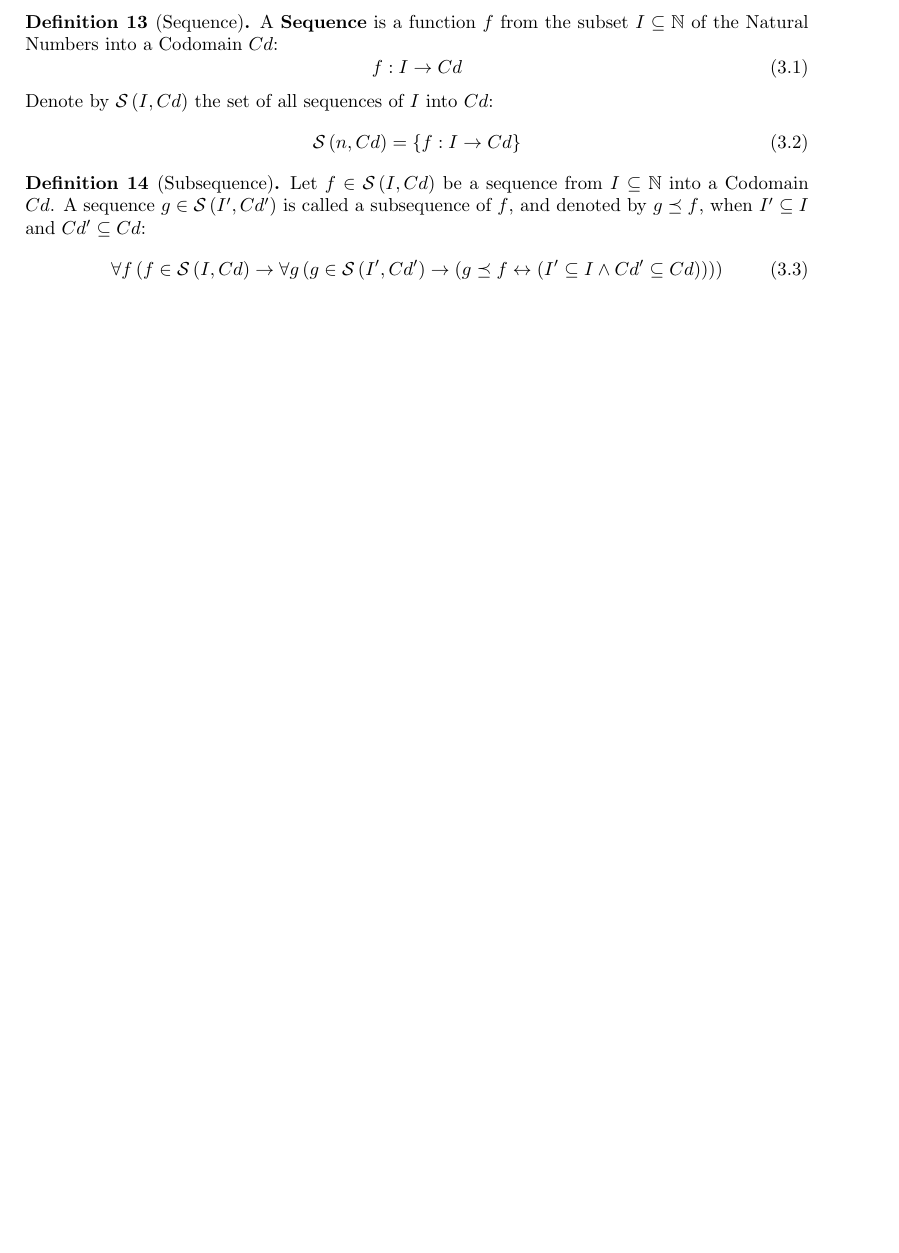
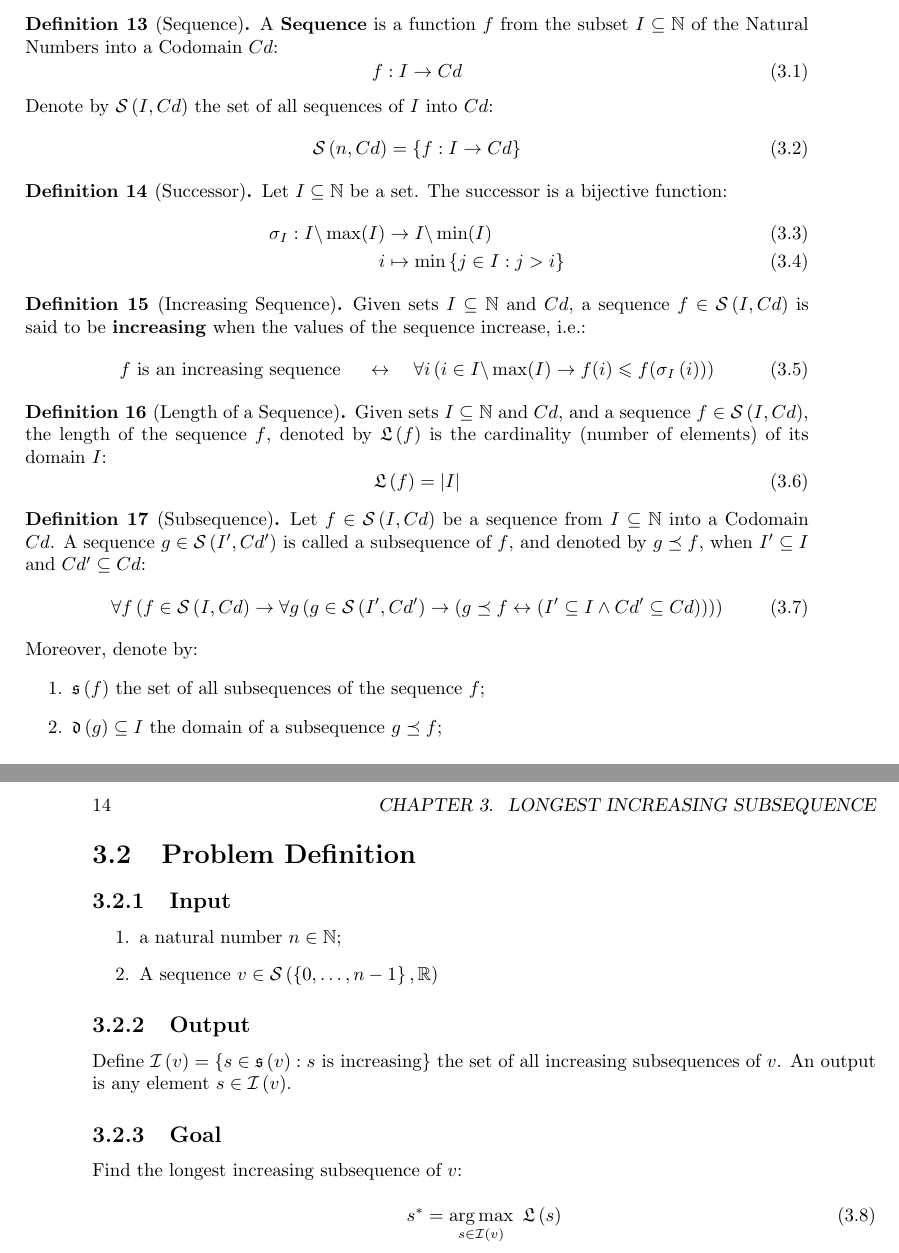
Before and after one commit to lucasguesserts/dynamic-programming, a LaTeX thesis (doc/documentation.tex, which reads doc/longest_increasing_subsequence.tex): part of page 13 of 13 before the commit and two parts of pages 13 and 14 of 14 after it, the two joined at a grey line, cut so that both start at the same text, the shorter picture padded with empty space. Compiled offline with pdfLaTeX.

Commit message:
docs(longest increasing subsequence): add problem definition

```diff
--- a/doc/documentation.tex
+++ b/doc/documentation.tex
@@ -9,6 +9,7 @@
 \usepackage{amsfonts}
 \usepackage{amssymb}
 \usepackage{amsthm}
+\usepackage{eufrak}
 \usepackage{algorithm}
 \usepackage{algorithmicx}
 \usepackage[noend]{algpseudocode}
--- a/doc/longest_increasing_subsequence.tex
+++ b/doc/longest_increasing_subsequence.tex
@@ -16,8 +25,36 @@
     \end{equation}
 \end{defn}
 
+\begin{defn}[Successor]
+    Let $I \subseteq \N$ be a set. The successor is a bijective function:
+    \begin{align}
+        \successorF{I}: \SetDiff{I}{\max(I)} & \rightarrow \SetDiff{I}{\min(I)} \\
+        i & \mapsto \min\SetOf{j \in I}{j > i}
+    \end{align}
+\end{defn}
+
+\begin{defn}[Increasing Sequence]
+    Given sets $I \subseteq \N$ and $Cd$, a sequence $f \in \sequence{I}{Cd}$ is said to be \textbf{increasing} when the values of the sequence increase, i.e.:
+    \begin{equation}
+        \mbox{$f$ is an increasing sequence }
+        \quad \leftrightarrow \quad
+        \forall i \left(
+            i \in \SetDiff{I}{\max(I)}
+            \rightarrow
+            f(i) \leqslant f(\successor{i}{I})
+        \right)
+    \end{equation}
+\end{defn}
+
+\begin{defn}[Length of a Sequence]
+    Given sets $I \subseteq \N$ and $Cd$, and a sequence $f \in \sequence{I}{Cd}$, the length of the sequence $f$, denoted by $\length{f}$ is the cardinality (number of elements) of its domain $I$:
+    \begin{equation}
+        \length{f} = |I|
+    \end{equation}
+\end{defn}
+
 \begin{defn}[Subsequence]
-    Let $f \in \sequence{I}{Cd}$ be a sequence from $I \subseteq \N$ into a Codomain $Cd$. A sequence $g \in \sequence{I'}{Cd'}$ is called a subsequence of $f$, and denoted by $\subsequence{g}{f}$, when $I' \subseteq I$ and $Cd' \subseteq Cd$:
+    Let $f \in \sequence{I}{Cd}$ be a sequence from $I \subseteq \N$ into a Codomain $Cd$. A sequence $g \in \sequence{I'}{Cd'}$ is called a subsequence of $f$, and denoted by $\subsequenceOf{g}{f}$, when $I' \subseteq I$ and $Cd' \subseteq Cd$:
     \begin{equation}
         \forall f \left(
             f \in \sequence{I}{Cd}
@@ -26,7 +63,7 @@
                 g \in \sequence{I'}{Cd'}
                 \rightarrow
                 \left(
-                    \subsequence{g}{f} \leftrightarrow \left(
+                    \subsequenceOf{g}{f} \leftrightarrow \left(
                         I' \subseteq I
                         \land
                         Cd' \subseteq Cd
@@ -35,4 +72,30 @@
             \right)
         \right)
     \end{equation}
+    Moreover, denote by:
+    \begin{enumerate}
+        \item $\subsequenceSet{f}$ the set of all subsequences of the sequence $f$;
+        \item $\subsequenceDomain{g} \subseteq I$ the domain of a subsequence $\subsequenceOf{g}{f}$;
+    \end{enumerate}
 \end{defn}
+
+\section{Problem Definition}
+
+\subsection{Input}
+
+\begin{enumerate}
+    \item a natural number $n \in \N$;
+    \item A sequence $v \in \sequence{\Set{0, \dots, n-1}}{\R}$
+\end{enumerate}
+
+\subsection{Output}
+
+Define $\increasingSubsequence{v} = \SetOf{s \in \subsequenceSet{v}}{s \mbox{ is increasing}}$ the set of all increasing subsequences of $v$. An output is any element $s \in \increasingSubsequence{v}$.
+
+\subsection{Goal}
+
+Find the longest increasing subsequence of $v$:
+
+\begin{equation}
+    s^* = \ArgMax{s \in \increasingSubsequence{v}}{\length{s}}
+\end{equation}
```
Also changed, not shown: doc/documentation.pdf, doc/longest_increasing_subsequence.tex (11 more changed lines).
